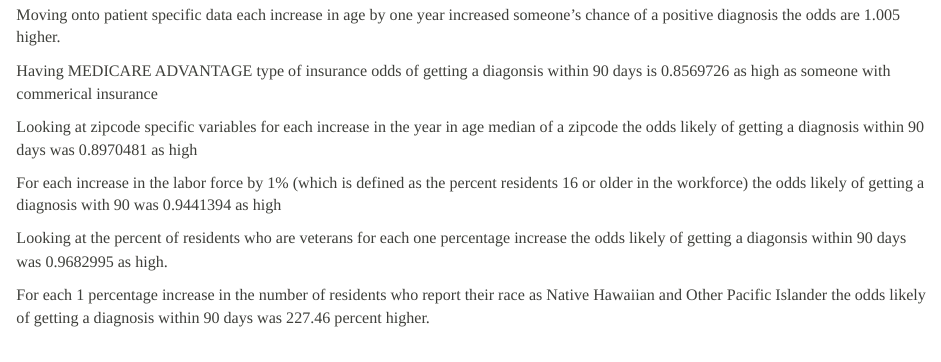
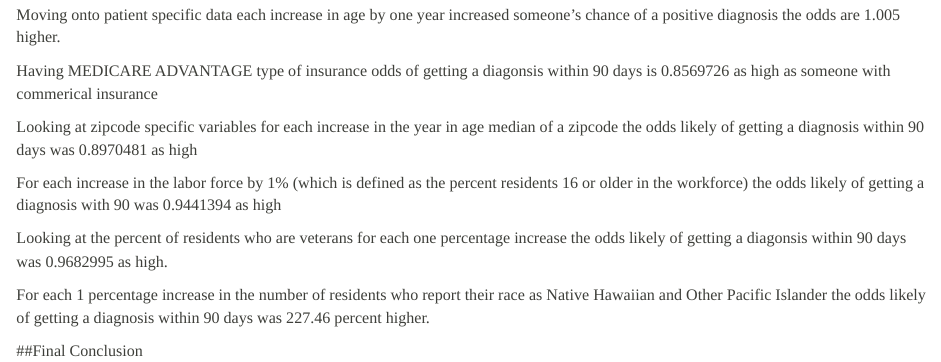
Before and after one commit to Jposner33/STAT454-Project, an R Markdown document (bayes_final.Rmd): the page in a window 1100 px wide, from 7140 px down. Rendered offline with R 4.5, knitr and Pandoc, with nearby package versions; some code elsewhere in the file could not run offline.

Commit message:
Update bayes_final.Rmd

```diff
--- a/bayes_final.Rmd
+++ b/bayes_final.Rmd
@@ -654,3 +654,6 @@ For each increase in the labor force by 1% (which is defined as the percent resi
 Looking at the percent of residents who are veterans for each one percentage increase the odds likely of getting a diagonsis within 90 days was 0.9682995 as high.
 
 For each 1 percentage increase in the number of residents who report their race as Native Hawaiian and Other Pacific Islander the odds likely of getting a diagnosis within 90 days was 227.46 percent higher.
+
+
+##Final Conclusion
```
